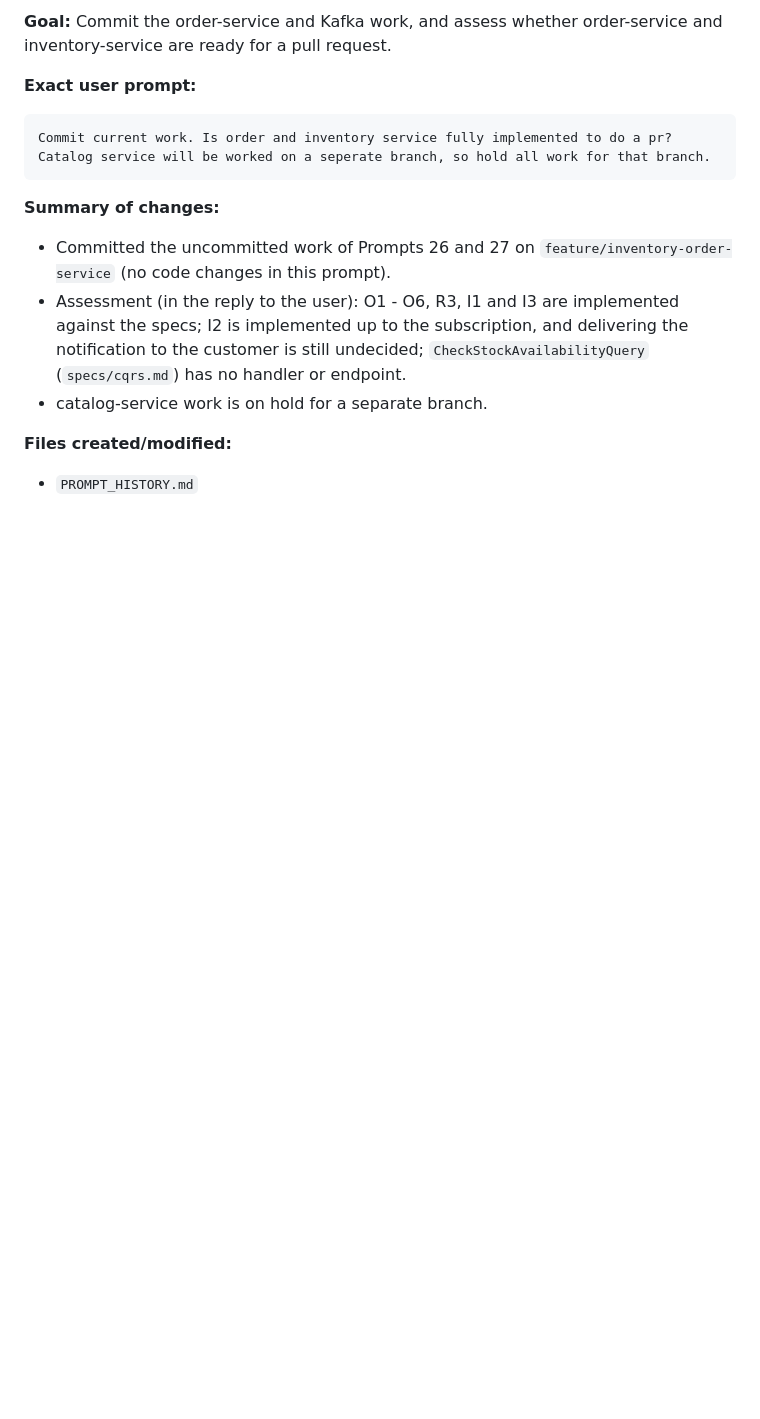
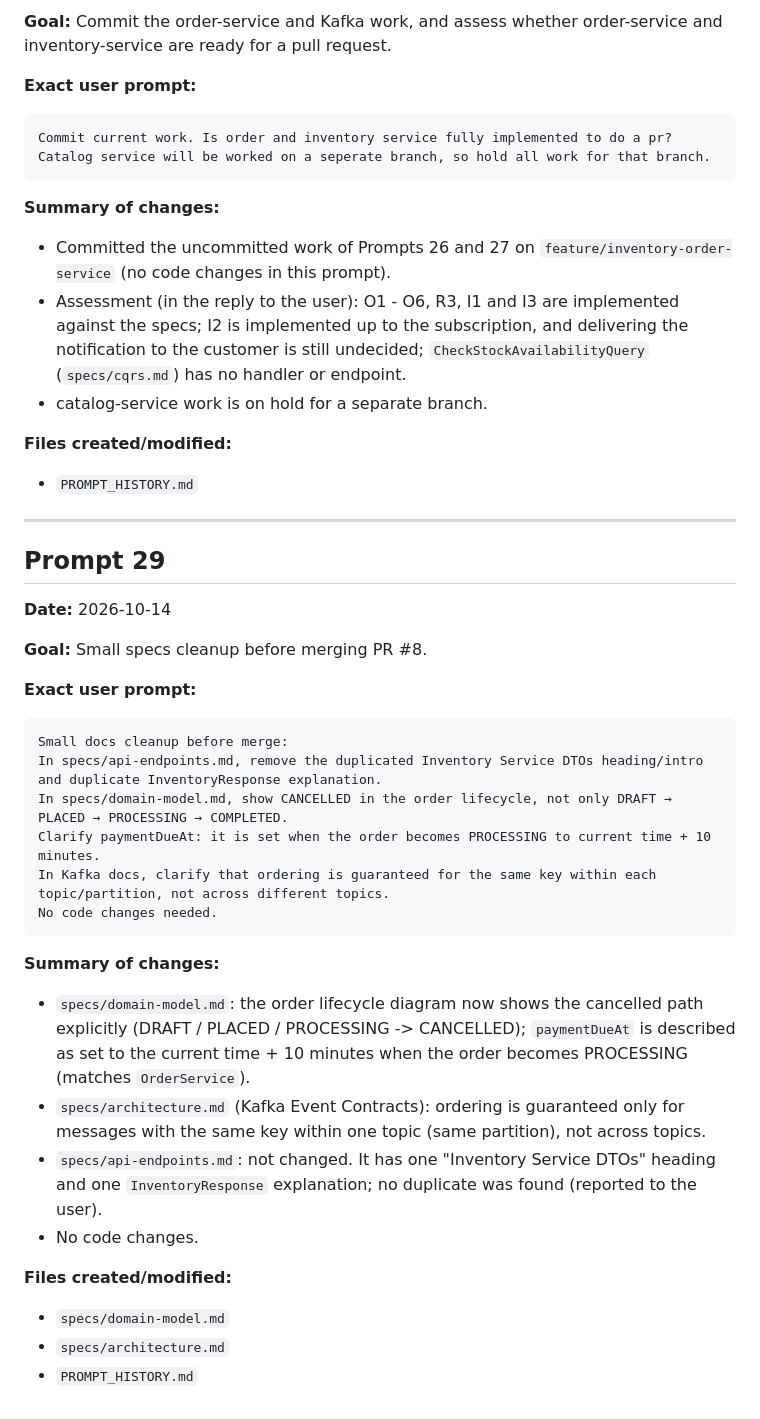
Before and after one commit to lulouqq/pc-builder-microservices, a Markdown page: PROMPT_HISTORY.md, the part around the change. Rendered like a GitHub page; blank space fills up the shorter version.

`````diff
--- a/PROMPT_HISTORY.md
+++ b/PROMPT_HISTORY.md
@@ -1428,3 +1428,35 @@ Commit current work. Is order and inventory service fully implemented to do a pr
 **Files created/modified:**
 
 - `PROMPT_HISTORY.md`
+
+---
+
+## Prompt 29
+
+**Date:** 2026-10-14
+
+**Goal:** Small specs cleanup before merging PR #8.
+
+**Exact user prompt:**
+
+````text
+Small docs cleanup before merge:
+In specs/api-endpoints.md, remove the duplicated Inventory Service DTOs heading/intro and duplicate InventoryResponse explanation.
+In specs/domain-model.md, show CANCELLED in the order lifecycle, not only DRAFT → PLACED → PROCESSING → COMPLETED.
+Clarify paymentDueAt: it is set when the order becomes PROCESSING to current time + 10 minutes.
+In Kafka docs, clarify that ordering is guaranteed for the same key within each topic/partition, not across different topics.
+No code changes needed.
+````
+
+**Summary of changes:**
+
+- `specs/domain-model.md`: the order lifecycle diagram now shows the cancelled path explicitly (DRAFT / PLACED / PROCESSING -> CANCELLED); `paymentDueAt` is described as set to the current time + 10 minutes when the order becomes PROCESSING (matches `OrderService`).
+- `specs/architecture.md` (Kafka Event Contracts): ordering is guaranteed only for messages with the same key within one topic (same partition), not across topics.
+- `specs/api-endpoints.md`: not changed. It has one "Inventory Service DTOs" heading and one `InventoryResponse` explanation; no duplicate was found (reported to the user).
+- No code changes.
+
+**Files created/modified:**
+
+- `specs/domain-model.md`
+- `specs/architecture.md`
+- `PROMPT_HISTORY.md`
`````
Also changed, not shown: specs/architecture.md (+1 -1 lines), specs/domain-model.md (+6 -2 lines).
